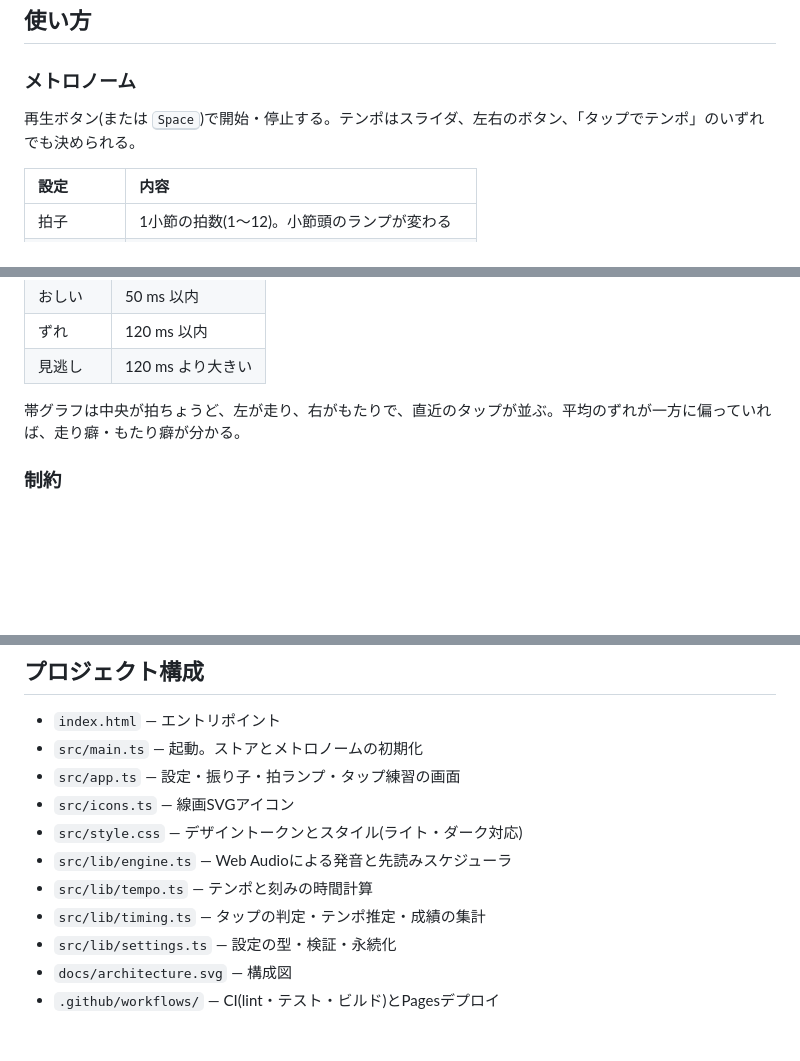
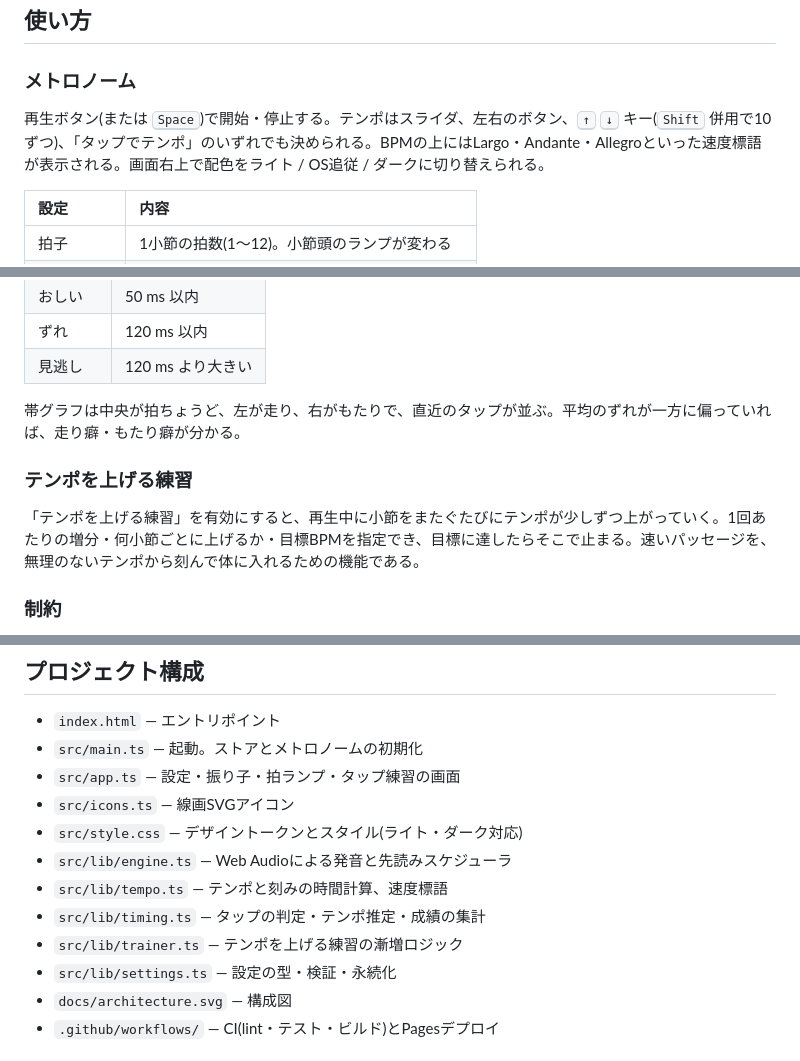
Before and after one commit to miruky/kizami, a Markdown page: README.md, 3 parts joined by grey strips. Rendered like a GitHub page; blank space fills up the shorter version.

Commit message:
テンポ漸増練習・速度標語・テーマ切替・矢印キーを反映

```diff
--- a/README.md
+++ b/README.md
@@ -45,7 +45,7 @@ Web Audioは利用者の操作を機にしか音を出せないため、最初
 
 ### メトロノーム
 
-再生ボタン(または <kbd>Space</kbd>)で開始・停止する。テンポはスライダ、左右のボタン、「タップでテンポ」のいずれでも決められる。
+再生ボタン(または <kbd>Space</kbd>)で開始・停止する。テンポはスライダ、左右のボタン、<kbd>↑</kbd> <kbd>↓</kbd> キー(<kbd>Shift</kbd> 併用で10ずつ)、「タップでテンポ」のいずれでも決められる。BPMの上にはLargo・Andante・Allegroといった速度標語が表示される。画面右上で配色をライト / OS追従 / ダークに切り替えられる。
 
 | 設定       | 内容                                        |
 | :--------- | :------------------------------------------ |
@@ -68,6 +68,10 @@ Web Audioは利用者の操作を機にしか音を出せないため、最初
 
 帯グラフは中央が拍ちょうど、左が走り、右がもたりで、直近のタップが並ぶ。平均のずれが一方に偏っていれば、走り癖・もたり癖が分かる。
 
+### テンポを上げる練習
+
+「テンポを上げる練習」を有効にすると、再生中に小節をまたぐたびにテンポが少しずつ上がっていく。1回あたりの増分・何小節ごとに上げるか・目標BPMを指定でき、目標に達したらそこで止まる。速いパッセージを、無理のないテンポから刻んで体に入れるための機能である。
+
 ### 制約
 
 - 音が出るにはWeb Audio対応ブラウザでの操作が要る。最初の操作までは無音である。
@@ -83,8 +87,9 @@ Web Audioは利用者の操作を機にしか音を出せないため、最初
 - `src/icons.ts` — 線画SVGアイコン
 - `src/style.css` — デザイントークンとスタイル(ライト・ダーク対応)
 - `src/lib/engine.ts` — Web Audioによる発音と先読みスケジューラ
-- `src/lib/tempo.ts` — テンポと刻みの時間計算
+- `src/lib/tempo.ts` — テンポと刻みの時間計算、速度標語
 - `src/lib/timing.ts` — タップの判定・テンポ推定・成績の集計
+- `src/lib/trainer.ts` — テンポを上げる練習の漸増ロジック
 - `src/lib/settings.ts` — 設定の型・検証・永続化
 - `docs/architecture.svg` — 構成図
 - `.github/workflows/` — CI(lint・テスト・ビルド)とPagesデプロイ
```
